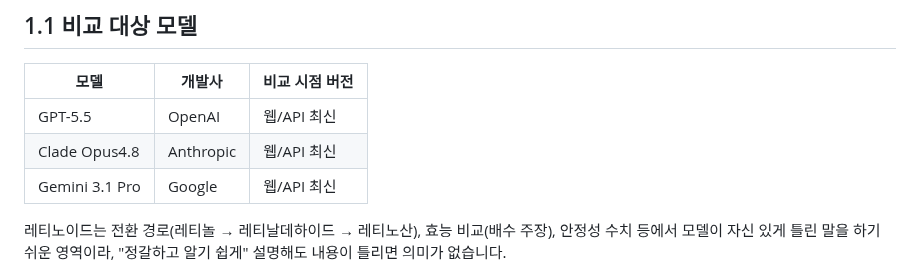
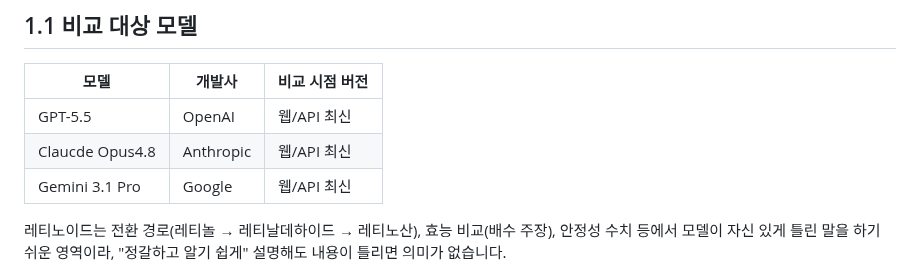
Before and after one commit to Song0Hwi/AI, a Markdown page: B1-1/model selection.md, the part around the change. Drawn GitHub-style.

```diff
--- a/B1-1/model selection.md
+++ b/B1-1/model selection.md
@@ -4,7 +4,7 @@
 | 모델 | 개발사 | 비교 시점 버전 |
 |---|---|---|
 | GPT-5.5 | OpenAI | 웹/API 최신 |
-| Clade Opus4.8 | Anthropic | 웹/API 최신 |
+| Claucde Opus4.8 | Anthropic | 웹/API 최신 |
 | Gemini 3.1 Pro | Google | 웹/API 최신 |
 
 
```
